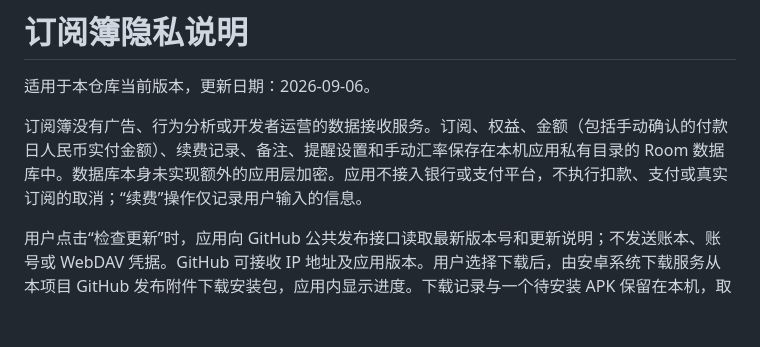
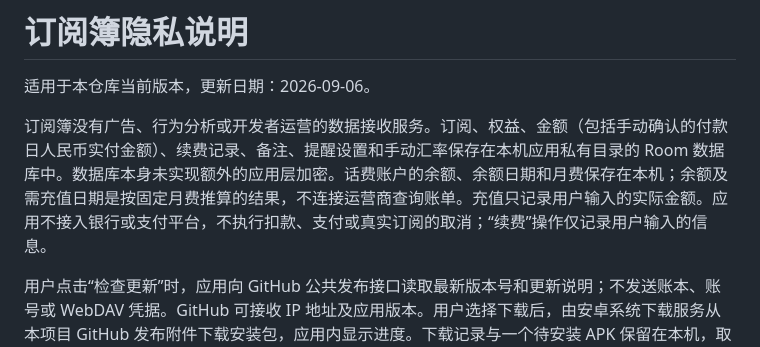
Before and after one commit to RongGuang233/RenewBoard, a Markdown page: docs/privacy.md, the part around the change. Drawn GitHub-style; blank space fills up the shorter version.

```diff
--- a/docs/privacy.md
+++ b/docs/privacy.md
@@ -2,7 +2,7 @@
 
 适用于本仓库当前版本，更新日期：2026-09-06。
 
-订阅簿没有广告、行为分析或开发者运营的数据接收服务。订阅、权益、金额（包括手动确认的付款日人民币实付金额）、续费记录、备注、提醒设置和手动汇率保存在本机应用私有目录的 Room 数据库中。数据库本身未实现额外的应用层加密。应用不接入银行或支付平台，不执行扣款、支付或真实订阅的取消；“续费”操作仅记录用户输入的信息。
+订阅簿没有广告、行为分析或开发者运营的数据接收服务。订阅、权益、金额（包括手动确认的付款日人民币实付金额）、续费记录、备注、提醒设置和手动汇率保存在本机应用私有目录的 Room 数据库中。数据库本身未实现额外的应用层加密。话费账户的余额、余额日期和月费保存在本机；余额及需充值日期是按固定月费推算的结果，不连接运营商查询账单。充值只记录用户输入的实际金额。应用不接入银行或支付平台，不执行扣款、支付或真实订阅的取消；“续费”操作仅记录用户输入的信息。
 
 用户点击“检查更新”时，应用向 GitHub 公共发布接口读取最新版本号和更新说明；不发送账本、账号或 WebDAV 凭据。GitHub 可接收 IP 地址及应用版本。用户选择下载后，由安卓系统下载服务从本项目 GitHub 发布附件下载安装包，应用内显示进度。下载记录与一个待安装 APK 保留在本机，取消或替换下载、或更新后再次打开更新区域时清理。应用请求“安装未知应用”权限以打开系统安装界面，最终安装由用户确认。
 
```
Also changed, not shown: README.md (+7 -4 lines), docs/acceptance.md (+10 -0 lines), docs/images/ledger-overview-v1.1.4.png (added), docs/images/ledger-ranking-v1.1.4.png (added), 14 other files.
